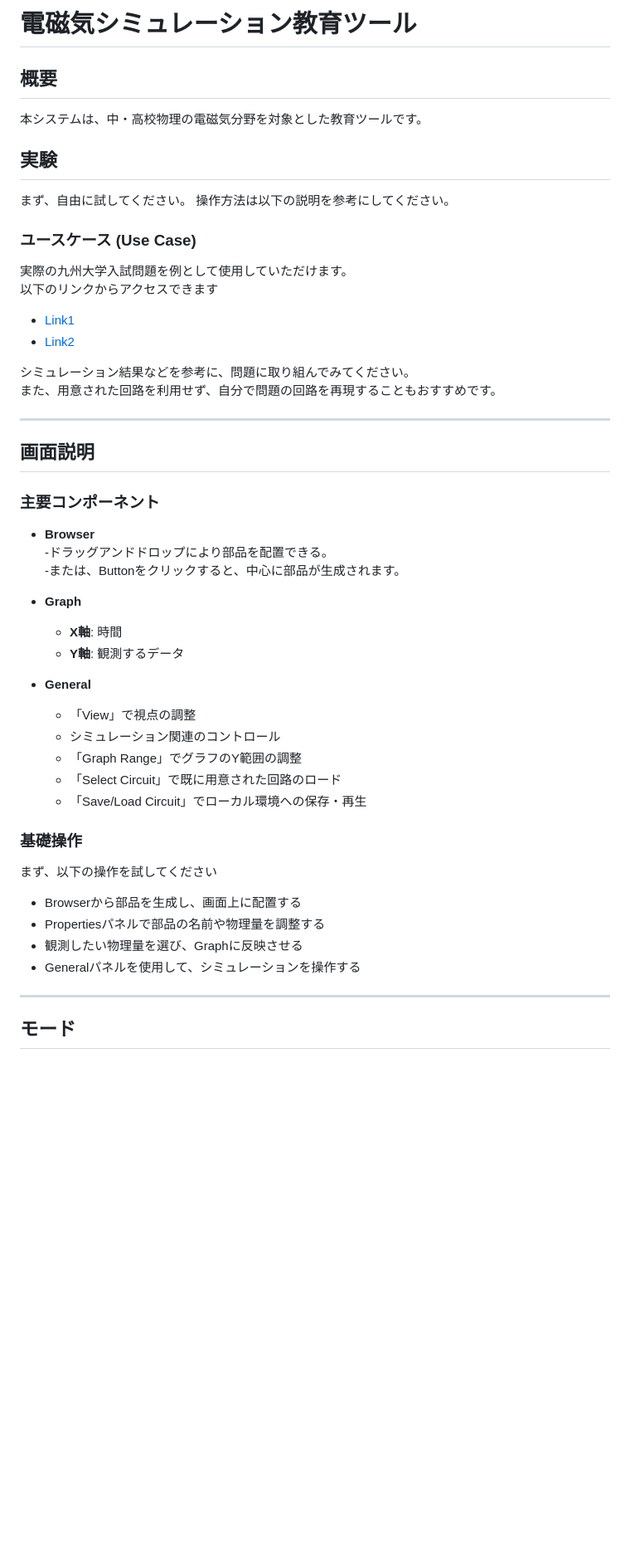
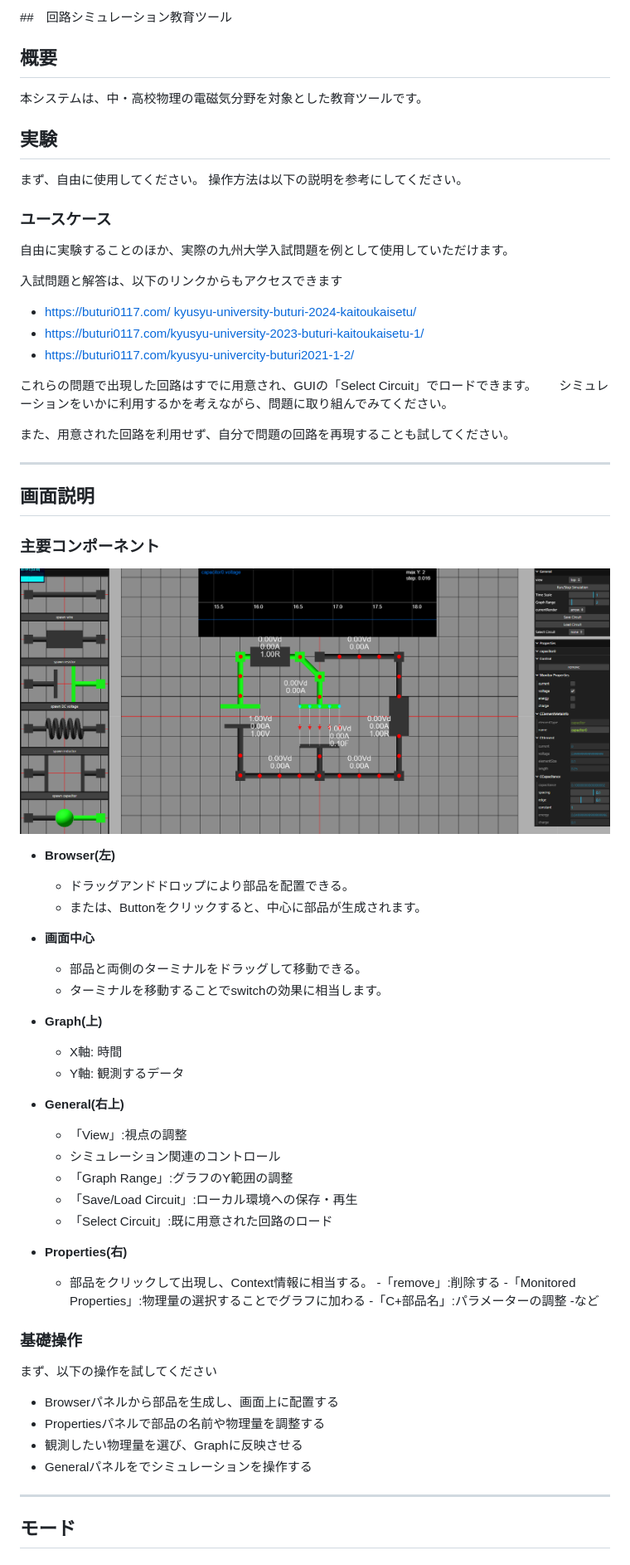
Before and after one commit to kanek11/CircuitWebVR, a Markdown page: README.md, the part around one of its changes. Shown at 83% size. Rendered like a GitHub page; pictures changed too: assets/main.png (added); blank space fills up the shorter version.

```diff
--- a/README.md
+++ b/README.md
@@ -1,4 +1,4 @@
-# 電磁気シミュレーション教育ツール
+##　回路シミュレーション教育ツール
 
 ## 概要
 
@@ -6,48 +6,64 @@
 
 ## 実験
 
-まず、自由に試してください。
+まず、自由に使用してください。
 操作方法は以下の説明を参考にしてください。
 
-### ユースケース (Use Case)
+### ユースケース
 
-実際の九州大学入試問題を例として使用していただけます。
-以下のリンクからアクセスできます
-- [Link1](#)
-- [Link2](#)
+自由に実験することのほか、実際の九州大学入試問題を例として使用していただけます。
 
-シミュレーション結果などを参考に、問題に取り組んでみてください。
-また、用意された回路を利用せず、自分で問題の回路を再現することもおすすめです。
+入試問題と解答は、以下のリンクからもアクセスできます
+- [https://buturi0117.com/ kyusyu-university-buturi-2024-kaitoukaisetu/](#)
+- [https://buturi0117.com/kyusyu-university-2023-buturi-kaitoukaisetu-1/](#)
+- [https://buturi0117.com/kyusyu-univercity-buturi2021-1-2/](#)
+
+
+これらの問題で出現した回路はすでに用意され、GUIの「Select Circuit」でロードできます。
+シミュレーションをいかに利用するかを考えながら、問題に取り組んでみてください。
+
+また、用意された回路を利用せず、自分で問題の回路を再現することも試してください。
 
 ---
 
 ## 画面説明
 
 ### 主要コンポーネント
+<img src="assets/main.png" width="800">
 
-- **Browser**
-  -ドラッグアンドドロップにより部品を配置できる。
-  -または、Buttonをクリックすると、中心に部品が生成されます。
+- **Browser(左)**
+  - ドラッグアンドドロップにより部品を配置できる。
+  - または、Buttonをクリックすると、中心に部品が生成されます。
 
-- **Graph**
-    - **X軸**: 時間
-    - **Y軸**: 観測するデータ
+- **画面中心**
+  - 部品と両側のターミナルをドラッグして移動できる。
+  - ターミナルを移動することでswitchの効果に相当します。
 
-- **General**
-    - 「View」で視点の調整
+- **Graph(上)**
+    - X軸: 時間
+    - Y軸: 観測するデータ
+
+- **General(右上)**
+    - 「View」:視点の調整
     - シミュレーション関連のコントロール
-    - 「Graph Range」でグラフのY範囲の調整
-    - 「Select Circuit」で既に用意された回路のロード
-    - 「Save/Load Circuit」でローカル環境への保存・再生
+    - 「Graph Range」:グラフのY範囲の調整
+    - 「Save/Load Circuit」:ローカル環境への保存・再生
+    - 「Select Circuit」:既に用意された回路のロード
+
+- **Properties(右)**
+    - 部品をクリックして出現し、Context情報に相当する。
+    -「remove」:削除する
+    -「Monitored Properties」:物理量の選択することでグラフに加わる
+    -「C+部品名」:パラメーターの調整
+    -など
 
 ### 基礎操作
 
 まず、以下の操作を試してください
-
-   - Browserから部品を生成し、画面上に配置する
+   - Browserパネルから部品を生成し、画面上に配置する
    - Propertiesパネルで部品の名前や物理量を調整する
    - 観測したい物理量を選び、Graphに反映させる
-   - Generalパネルを使用して、シミュレーションを操作する
+   - Generalパネルをでシミュレーションを操作する
 
 ---
 
```
Also changed, not shown: other parts of README.md (+15 -7 lines), assets/3DView.png (added), assets/gesture.png (added), 14 other files.
